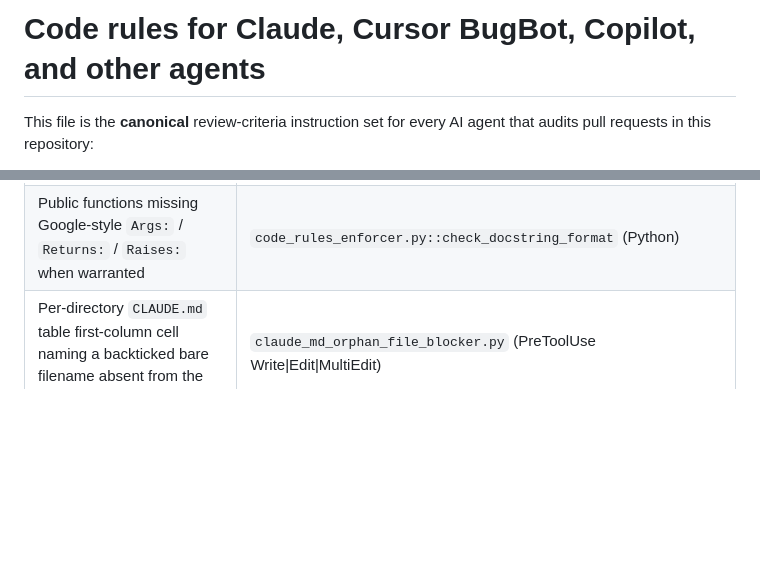
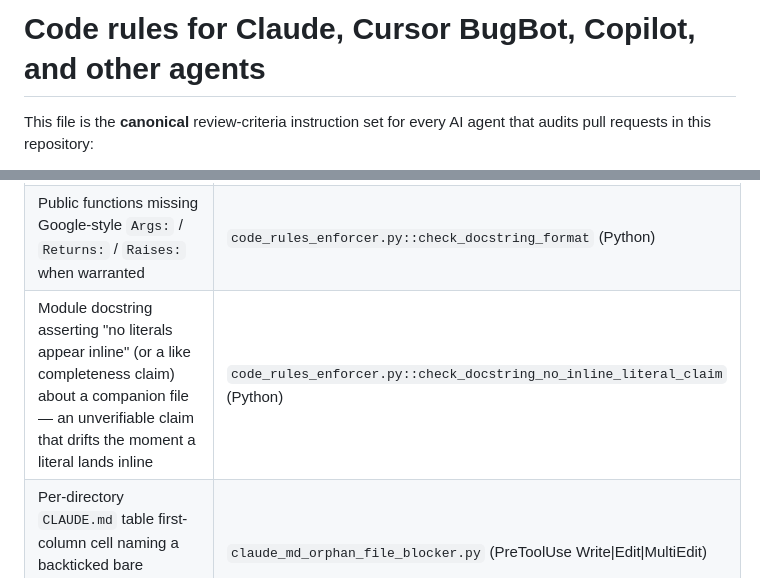
Before and after one commit to jl-cmd/snake-game, a Markdown page: .github/copilot-instructions.md, 2 parts joined by grey strips. Drawn GitHub-style; blank space fills up the shorter version.

```diff
--- a/.github/copilot-instructions.md
+++ b/.github/copilot-instructions.md
@@ -3,8 +3,8 @@
 AUTO-GENERATED — DO NOT EDIT.
 Source of truth: jl-cmd/claude-code-config/.github/copilot-instructions.md
 Synced by: .github/workflows/sync-ai-rules.yml
-Source commit: ed93f104800eec3506de987b56e3b9b336310d6d
-Synced at: 2026-06-20T18:15:13.063930+00:00
+Source commit: 433d663de0e4bc90199ce11c896b4b33d2929446
+Synced at: 2026-06-21T14:09:53.767643+00:00
 -->
 <!-- SYNC-HEADER-END -->
 
@@ -193,4 +193,5 @@ The table lists **where the rule is encoded** (the script or module that impleme
 | Thin wrapper modules (imports only, optionally with `__all__`, outside `__init__.py`) | `code_rules_enforcer.py::check_thin_wrapper_files` (Python) |
 | Zero-payload function aliases (body is only `return sibling(params...)` forwarding its own params unchanged, same module, no decorator/default/async mismatch, outside test/config) | `code_rules_enforcer.py::check_zero_payload_function_alias` (Python) |
 | Public functions missing Google-style `Args:` / `Returns:` / `Raises:` when warranted | `code_rules_enforcer.py::check_docstring_format` (Python) |
+| Module docstring asserting "no literals appear inline" (or a like completeness claim) about a companion file — an unverifiable claim that drifts the moment a literal lands inline | `code_rules_enforcer.py::check_docstring_no_inline_literal_claim` (Python) |
 | Per-directory `CLAUDE.md` table first-column cell naming a backticked bare filename absent from the directory subtree | `claude_md_orphan_file_blocker.py` (PreToolUse Write\|Edit\|MultiEdit) |
```
Also changed, not shown: .cursor/BUGBOT.md (+3 -2 lines).
